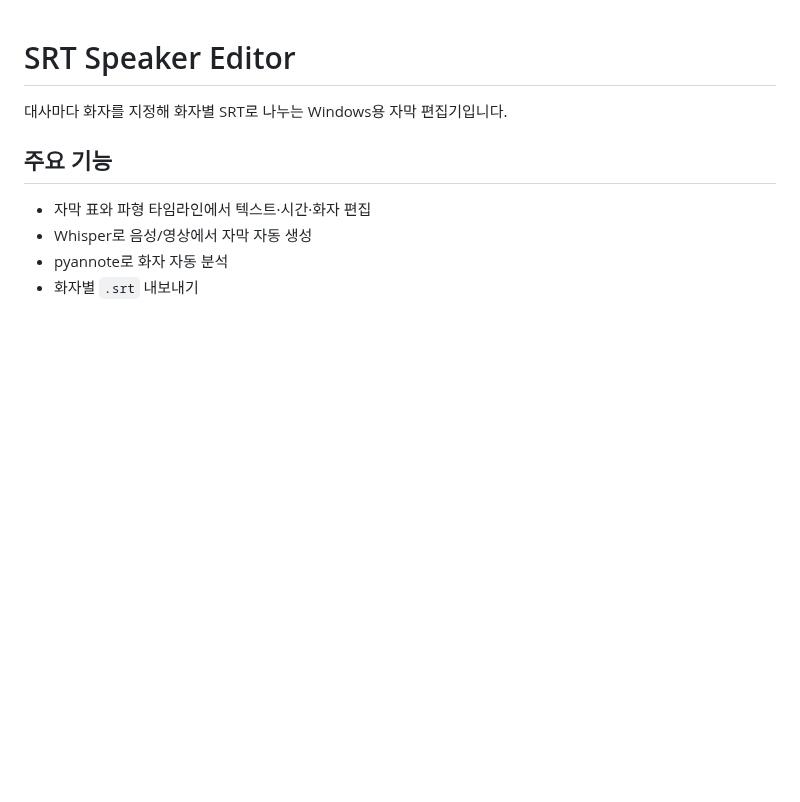
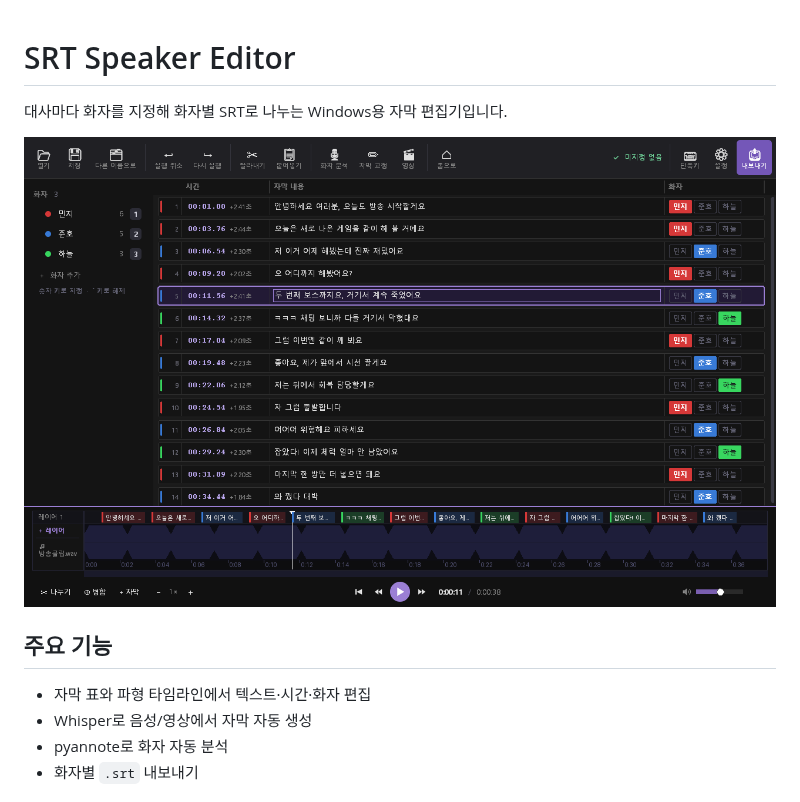
Before and after one commit to danggai/SRT-Speaker-Separator, a Markdown page: README.md, the part around the change. GitHub-like rendering; pictures changed too: docs/screenshot.png (added); blank space fills up the shorter version.

Commit message:
- README에 자막 편집 스크린샷 추가
Co-Authored-By: Claude Sonnet 5.5 <noreply@anthropic.com>

```diff
--- a/README.md
+++ b/README.md
@@ -1,6 +1,8 @@
 # SRT Speaker Editor
 
 대사마다 화자를 지정해 화자별 SRT로 나누는 Windows용 자막 편집기입니다.
+
+![자막 편집 화면](docs/screenshot.png)
 
 ## 주요 기능
 
```
